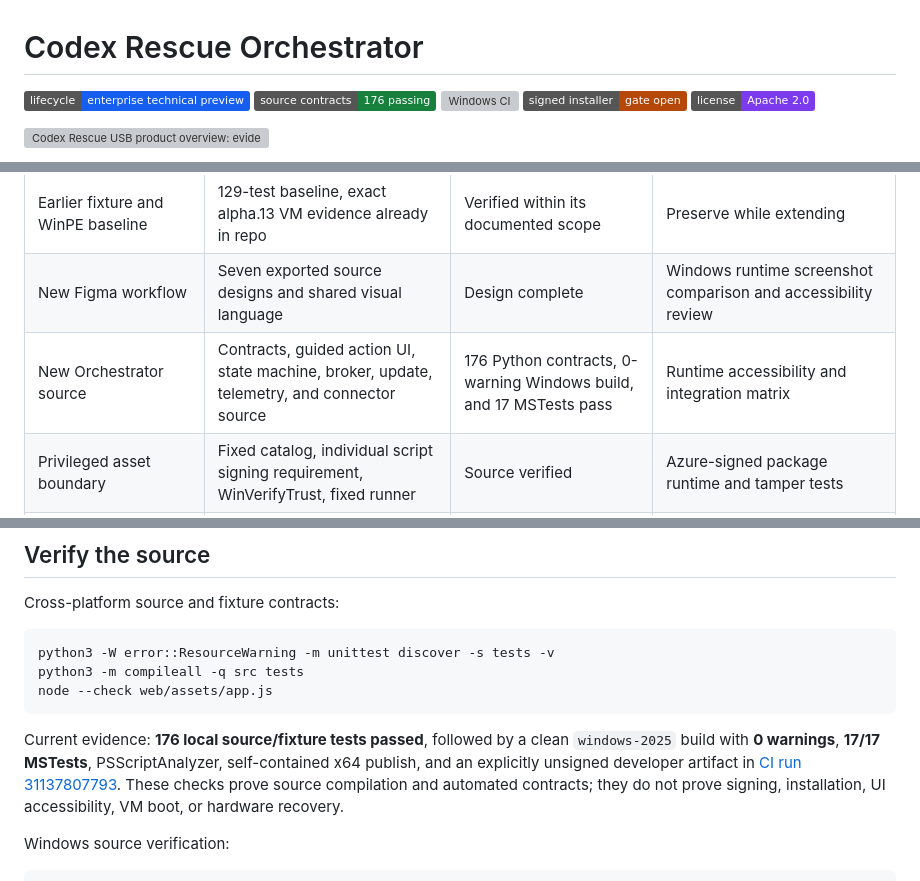
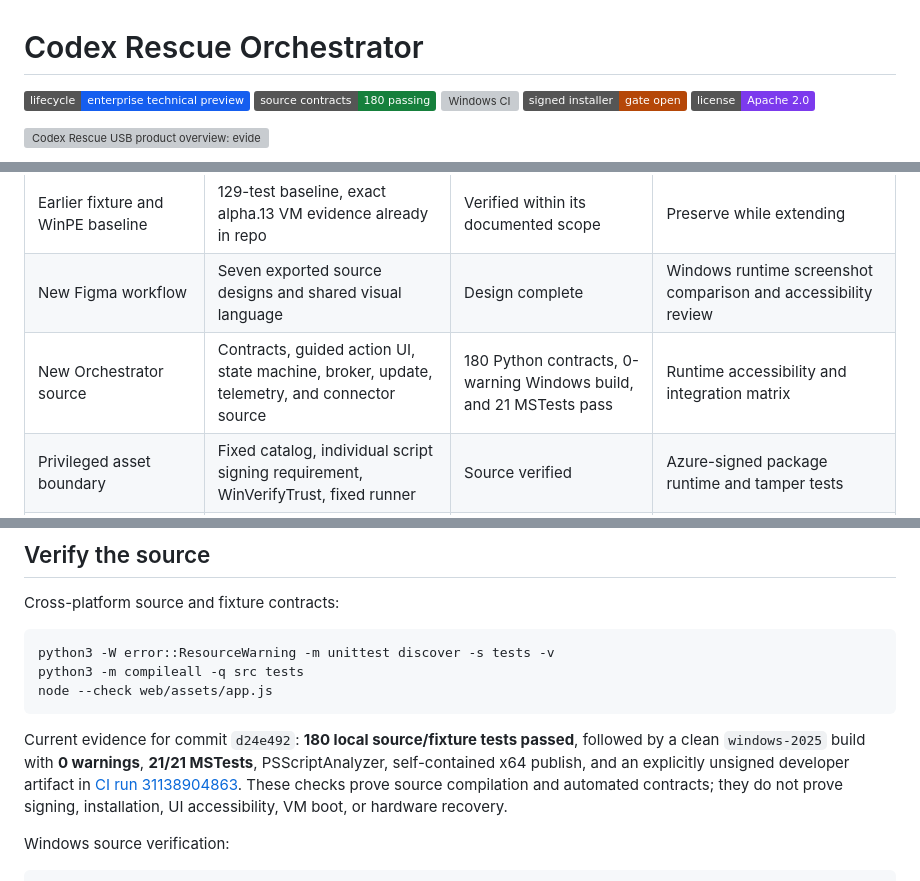
Before and after one commit to Morlock52/codex-rescue-usb, a Markdown page: README.md, 3 parts joined by grey strips. Rendered like a GitHub page; badges without logos; grey boxes are pictures that could not be loaded.

Commit message:
Refresh orchestrator verification ledger

````diff
--- a/README.md
+++ b/README.md
@@ -1,7 +1,7 @@
 # Codex Rescue Orchestrator
 
 [![Lifecycle: Enterprise Technical Preview](https://img.shields.io/badge/lifecycle-enterprise%20technical%20preview-155EEF)](#evidence-ledger)
-[![Source contracts: 176 passing](https://img.shields.io/badge/source%20contracts-176%20passing-16803C)](#verify-the-source)
+[![Source contracts: 180 passing](https://img.shields.io/badge/source%20contracts-180%20passing-16803C)](#verify-the-source)
 [![Windows CI](https://github.com/Morlock52/codex-rescue-usb/actions/workflows/orchestrator-ci.yml/badge.svg)](https://github.com/Morlock52/codex-rescue-usb/actions/workflows/orchestrator-ci.yml)
 [![Installer: signing gate open](https://img.shields.io/badge/signed%20installer-gate%20open-B54708)](#install-the-orchestrator)
 [![License: Apache 2.0](https://img.shields.io/badge/license-Apache%202.0-7C3AED)](LICENSE)
@@ -400,7 +400,7 @@ Read [SECURITY.md](SECURITY.md) and the detailed [security model](docs/reference
 | --- | --- | --- | --- |
 | Earlier fixture and WinPE baseline | 129-test baseline, exact alpha.13 VM evidence already in repo | Verified within its documented scope | Preserve while extending |
 | New Figma workflow | Seven exported source designs and shared visual language | Design complete | Windows runtime screenshot comparison and accessibility review |
-| New Orchestrator source | Contracts, guided action UI, state machine, broker, update, telemetry, and connector source | 176 Python contracts, 0-warning Windows build, and 17 MSTests pass | Runtime accessibility and integration matrix |
+| New Orchestrator source | Contracts, guided action UI, state machine, broker, update, telemetry, and connector source | 180 Python contracts, 0-warning Windows build, and 21 MSTests pass | Runtime accessibility and integration matrix |
 | Privileged asset boundary | Fixed catalog, individual script signing requirement, WinVerifyTrust, fixed runner | Source verified | Azure-signed package runtime and tamper tests |
 | Signed installation/update | MSIX/App Installer and protected-tag OIDC workflow | Pipeline source complete | Azure identity, protected environment, signed install, N-1 update |
 | x64 four-path media work | Matrix and receipt-gated builders | Source verified | Build both x64 trust paths and boot in disconnected disposable VMs |
@@ -437,7 +437,7 @@ python3 -m compileall -q src tests
 node --check web/assets/app.js
 ```
 
-Current evidence: **176 local source/fixture tests passed**, followed by a clean `windows-2025` build with **0 warnings**, **17/17 MSTests**, PSScriptAnalyzer, self-contained x64 publish, and an explicitly unsigned developer artifact in [CI run 31137807793](https://github.com/Morlock52/codex-rescue-usb/actions/runs/31137807793). These checks prove source compilation and automated contracts; they do not prove signing, installation, UI accessibility, VM boot, or hardware recovery.
+Current evidence for commit `d24e492`: **180 local source/fixture tests passed**, followed by a clean `windows-2025` build with **0 warnings**, **21/21 MSTests**, PSScriptAnalyzer, self-contained x64 publish, and an explicitly unsigned developer artifact in [CI run 31138904863](https://github.com/Morlock52/codex-rescue-usb/actions/runs/31138904863). These checks prove source compilation and automated contracts; they do not prove signing, installation, UI accessibility, VM boot, or hardware recovery.
 
 Windows source verification:
 
````
Also changed, not shown: docs/plans/2026-08-06-orchestrator-roadmap.md (+2 -2 lines), docs/reference/verification-evidence.md (+4 -4 lines).
